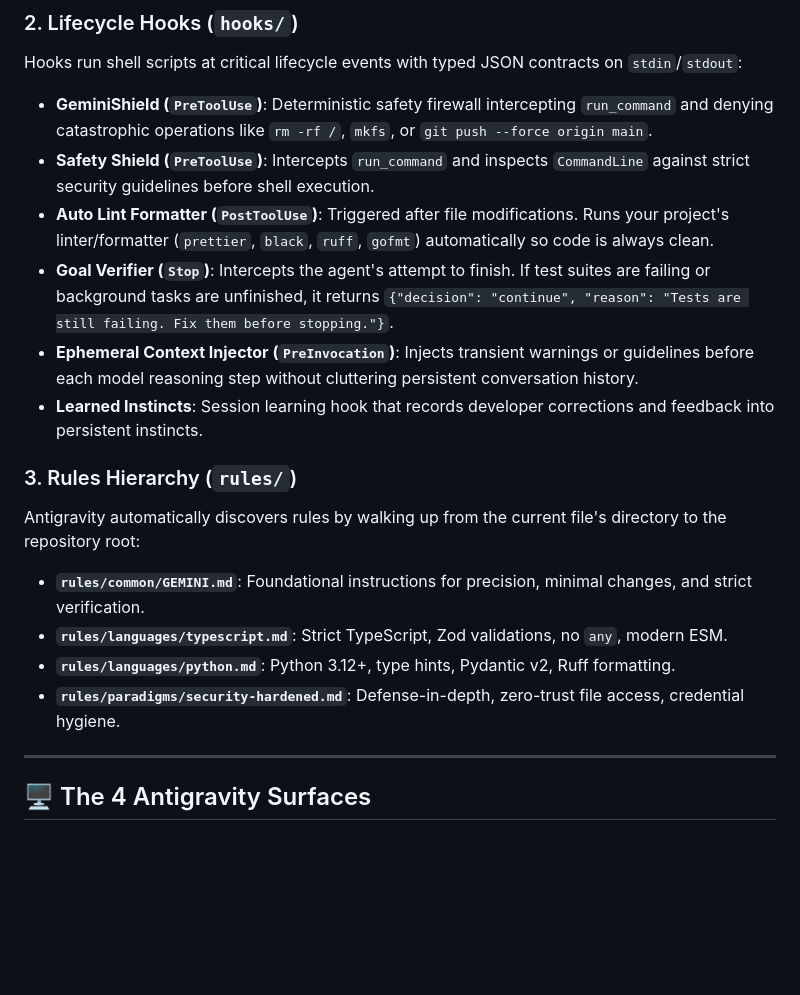
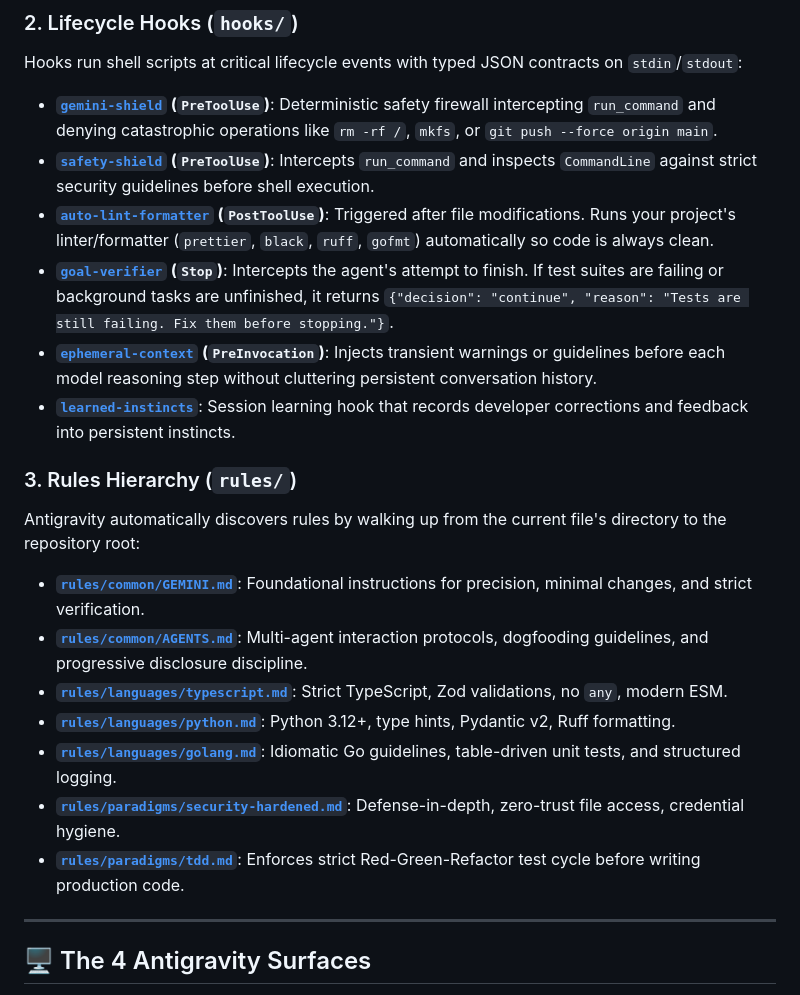
Before and after one commit to salmandev/everything-gemini, a Markdown page: README.md, the part around the change. Drawn GitHub-style; blank space fills up the shorter version.

Commit message:
docs(readme): add direct links for all 6 lifecycle hooks and all 7 rules

```diff
--- a/README.md
+++ b/README.md
@@ -207,19 +207,22 @@ Skills in Antigravity are lazy-loaded runbooks. Only their YAML frontmatter (`na
 ### 2. Lifecycle Hooks (`hooks/`)
 Hooks run shell scripts at critical lifecycle events with typed JSON contracts on `stdin`/`stdout`:
 
-- **GeminiShield (`PreToolUse`)**: Deterministic safety firewall intercepting `run_command` and denying catastrophic operations like `rm -rf /`, `mkfs`, or `git push --force origin main`.
-- **Safety Shield (`PreToolUse`)**: Intercepts `run_command` and inspects `CommandLine` against strict security guidelines before shell execution.
-- **Auto Lint Formatter (`PostToolUse`)**: Triggered after file modifications. Runs your project's linter/formatter (`prettier`, `black`, `ruff`, `gofmt`) automatically so code is always clean.
-- **Goal Verifier (`Stop`)**: Intercepts the agent's attempt to finish. If test suites are failing or background tasks are unfinished, it returns `{"decision": "continue", "reason": "Tests are still failing. Fix them before stopping."}`.
-- **Ephemeral Context Injector (`PreInvocation`)**: Injects transient warnings or guidelines before each model reasoning step without cluttering persistent conversation history.
-- **Learned Instincts**: Session learning hook that records developer corrections and feedback into persistent instincts.
+- **[`gemini-shield`](hooks/gemini-shield/hooks.json) (`PreToolUse`)**: Deterministic safety firewall intercepting `run_command` and denying catastrophic operations like `rm -rf /`, `mkfs`, or `git push --force origin main`.
+- **[`safety-shield`](hooks/safety-shield/hooks.json) (`PreToolUse`)**: Intercepts `run_command` and inspects `CommandLine` against strict security guidelines before shell execution.
+- **[`auto-lint-formatter`](hooks/auto-lint-formatter/hooks.json) (`PostToolUse`)**: Triggered after file modifications. Runs your project's linter/formatter (`prettier`, `black`, `ruff`, `gofmt`) automatically so code is always clean.
+- **[`goal-verifier`](hooks/goal-verifier/hooks.json) (`Stop`)**: Intercepts the agent's attempt to finish. If test suites are failing or background tasks are unfinished, it returns `{"decision": "continue", "reason": "Tests are still failing. Fix them before stopping."}`.
+- **[`ephemeral-context`](hooks/ephemeral-context/hooks.json) (`PreInvocation`)**: Injects transient warnings or guidelines before each model reasoning step without cluttering persistent conversation history.
+- **[`learned-instincts`](hooks/learned-instincts/hooks.json)**: Session learning hook that records developer corrections and feedback into persistent instincts.
 
 ### 3. Rules Hierarchy (`rules/`)
 Antigravity automatically discovers rules by walking up from the current file's directory to the repository root:
-- **`rules/common/GEMINI.md`**: Foundational instructions for precision, minimal changes, and strict verification.
-- **`rules/languages/typescript.md`**: Strict TypeScript, Zod validations, no `any`, modern ESM.
-- **`rules/languages/python.md`**: Python 3.12+, type hints, Pydantic v2, Ruff formatting.
-- **`rules/paradigms/security-hardened.md`**: Defense-in-depth, zero-trust file access, credential hygiene.
+- **[`rules/common/GEMINI.md`](rules/common/GEMINI.md)**: Foundational instructions for precision, minimal changes, and strict verification.
+- **[`rules/common/AGENTS.md`](rules/common/AGENTS.md)**: Multi-agent interaction protocols, dogfooding guidelines, and progressive disclosure discipline.
+- **[`rules/languages/typescript.md`](rules/languages/typescript.md)**: Strict TypeScript, Zod validations, no `any`, modern ESM.
+- **[`rules/languages/python.md`](rules/languages/python.md)**: Python 3.12+, type hints, Pydantic v2, Ruff formatting.
+- **[`rules/languages/golang.md`](rules/languages/golang.md)**: Idiomatic Go guidelines, table-driven unit tests, and structured logging.
+- **[`rules/paradigms/security-hardened.md`](rules/paradigms/security-hardened.md)**: Defense-in-depth, zero-trust file access, credential hygiene.
+- **[`rules/paradigms/tdd.md`](rules/paradigms/tdd.md)**: Enforces strict Red-Green-Refactor test cycle before writing production code.
 
 ---
 
```
